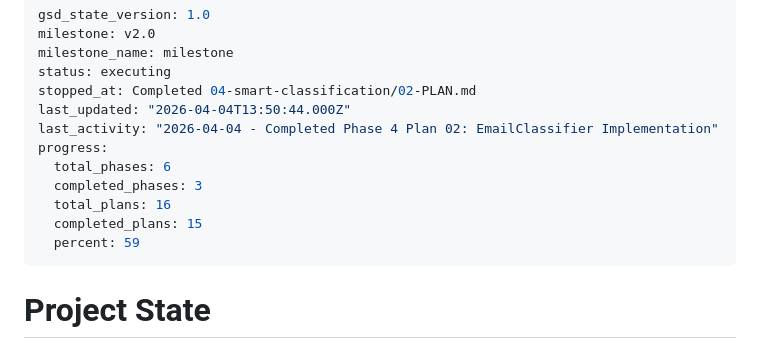
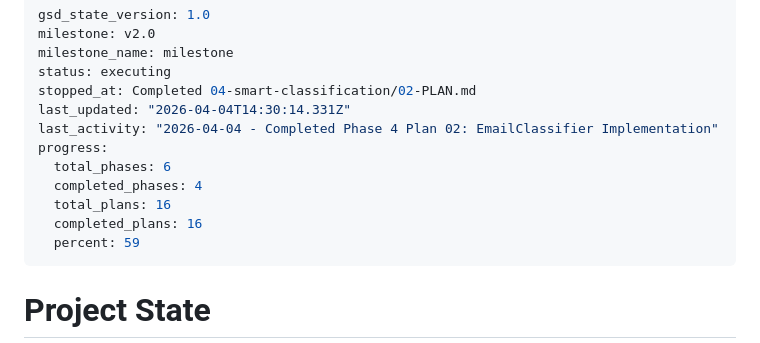
Before and after one commit to lgwanai/mail-skill, a Markdown page: .planning/STATE.md, the part around the change. GitHub-like rendering.

Commit message:
docs(04): complete Phase 4 Smart Classification
Phase goal achieved: Emails are automatically categorized by importance and type

All 5 requirements satisfied:
- CLAS-01: Database importance column
- CLAS-02: Database category column
- CLAS-03: Rule-based classification
- CLAS-04: Classification filtering and persistence
- CLAS-05: Manual reclassification with confidence

4 plans completed across 4 waves:
- 04-00: Test stubs and TDD foundation
- 04-01: Database schema and rule loading
- 04-02: EmailClassifier implementation (99% coverage)
- 04-03: CLI integration (classify, reclassify, filter)

Next: Phase 5 or 6

```diff
--- a/.planning/STATE.md
+++ b/.planning/STATE.md
@@ -4,13 +4,13 @@ milestone: v2.0
 milestone_name: milestone
 status: executing
 stopped_at: Completed 04-smart-classification/02-PLAN.md
-last_updated: "2026-04-04T13:50:44.000Z"
+last_updated: "2026-04-04T14:30:14.331Z"
 last_activity: "2026-04-04 - Completed Phase 4 Plan 02: EmailClassifier Implementation"
 progress:
   total_phases: 6
-  completed_phases: 3
+  completed_phases: 4
   total_plans: 16
-  completed_plans: 15
+  completed_plans: 16
   percent: 59
 ---
 
```
